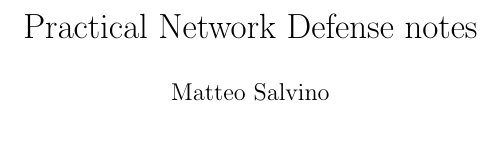
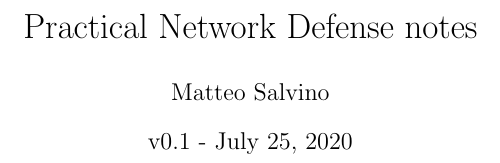
Before and after one commit to MatteoSalvino/PND-notes, a LaTeX document (PND_notes.tex): part of page 1 of 70, cut so that both start at the same text. Compiled offline with pdfLaTeX.

Commit message:
version number added

```diff
--- a/PND_notes.tex
+++ b/PND_notes.tex
@@ -8,7 +8,7 @@
 
 \title{Practical Network Defense notes}
 \author{Matteo Salvino}
-\date{}
+\date{v0.1 - \today}
 
 \begin{document}
 \maketitle
```
Also changed, not shown: PND_notes.pdf.
